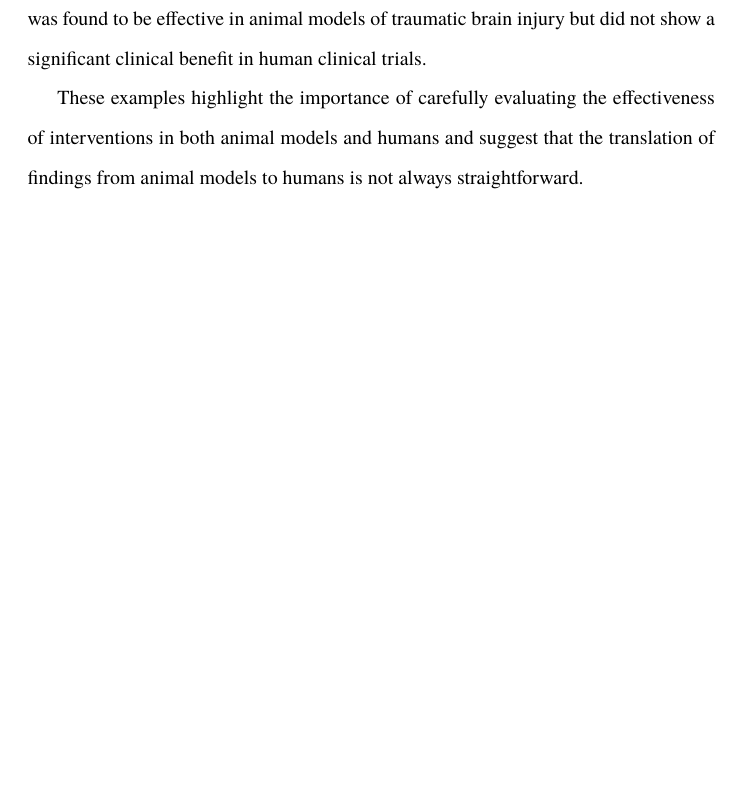
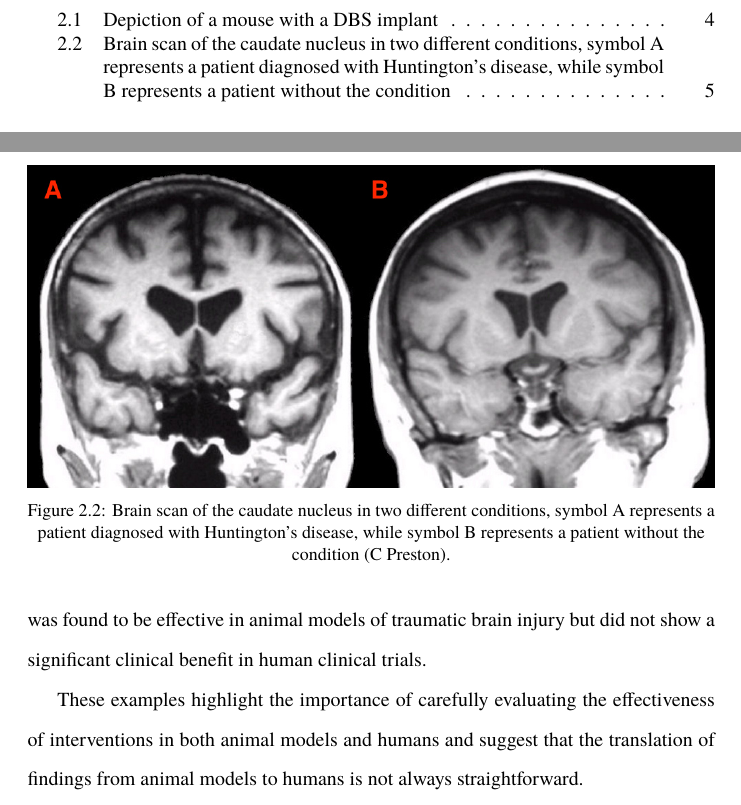
Before and after one commit to danburonline/public-writings, a LaTeX paper (02_essays/2023/04_essay/essay.tex): part of page 7 of 8 before the commit and two parts of pages 3 and 8 of 10 after it, the two joined at a grey line, cut at the place of the change, the shorter picture padded with empty space. The pictures show the PDF file 02_essays/2023/04_essay/essay.pdf that the author committed with the source.

Commit message:
Add figures for subsections

```diff
--- a/02_essays/2023/04_essay/essay.tex
+++ b/02_essays/2023/04_essay/essay.tex
@@ -178,8 +177,22 @@
   \subsection{Deep Brain Stimulation for Parkinson’s Disease}
   \label{sec:deep-brain-stimulation}
 
+  \begin{figure}[ht]
+    \centering
+    \includegraphics[width=\textwidth]{figures/scientist-deep-brain-stimulation.png}
+    \caption[Depiction of a mouse with a DBS implant]{Depiction of a mouse with a DBS implant \citep{sharma_scientists_2017}.}
+    \label{fig:dbs-implant}
+  \end{figure}
+
   \subsection{Gene Silencing in Huntington's Disease}
   \label{sec:huntingtons}
+
+  \begin{figure}[ht]
+    \centering
+    \includegraphics[width=\textwidth]{figures/huntington.jpg}
+    \caption[Brain scan of the caudate nucleus in two different conditions, symbol A represents a patient diagnosed with Huntington's disease, while symbol B represents a patient without the condition]{Brain scan of the caudate nucleus in two different conditions, symbol A represents a patient diagnosed with Huntington's disease, while symbol B represents a patient without the condition \citep{c_preston_huntingtons_nodate}.}
+    \label{fig:huntingtons}
+  \end{figure}
 
 
   \section{Shortcomings of Animal Models}
```
Also changed, not shown: 02_essays/2023/04_essay/references/bibliography.bib (+23 -0 lines), 02_essays/2023/04_essay/essay.pdf, 02_essays/2023/04_essay/figures/huntington.jpg (added), 02_essays/2023/04_essay/figures/scientist-deep-brain-stimulation.png (added), 02_essays/2023/04_essay/essay.tex (3 more changed lines).
